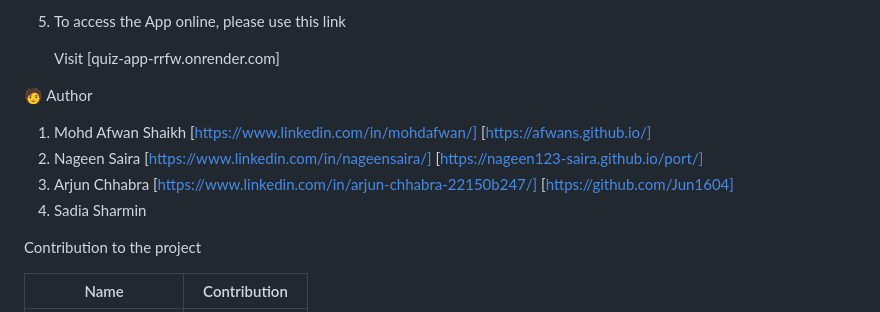
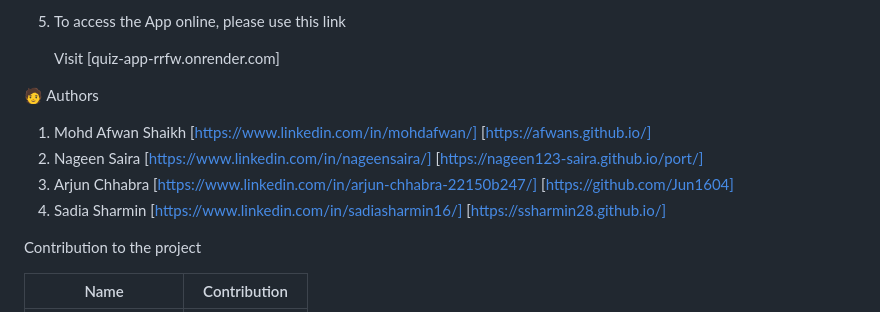
Before and after one commit to Afwans/CS355-project-2-, a Markdown page: README.md, the part around the change. GitHub-like rendering.

```diff
--- a/README.md
+++ b/README.md
@@ -193,11 +193,11 @@ quiz-app/
 
    Visit [quiz-app-rrfw.onrender.com]
 
-🧑 Author
+🧑 Authors
 1. Mohd Afwan Shaikh [https://www.linkedin.com/in/mohdafwan/] [https://afwans.github.io/]
 2. Nageen Saira [https://www.linkedin.com/in/nageensaira/] [https://nageen123-saira.github.io/port/]
 3. Arjun Chhabra [https://www.linkedin.com/in/arjun-chhabra-22150b247/] [https://github.com/Jun1604]
-4. Sadia Sharmin
+4. Sadia Sharmin [https://www.linkedin.com/in/sadiasharmin16/] [https://ssharmin28.github.io/]
 
 
 Contribution to the project
```
